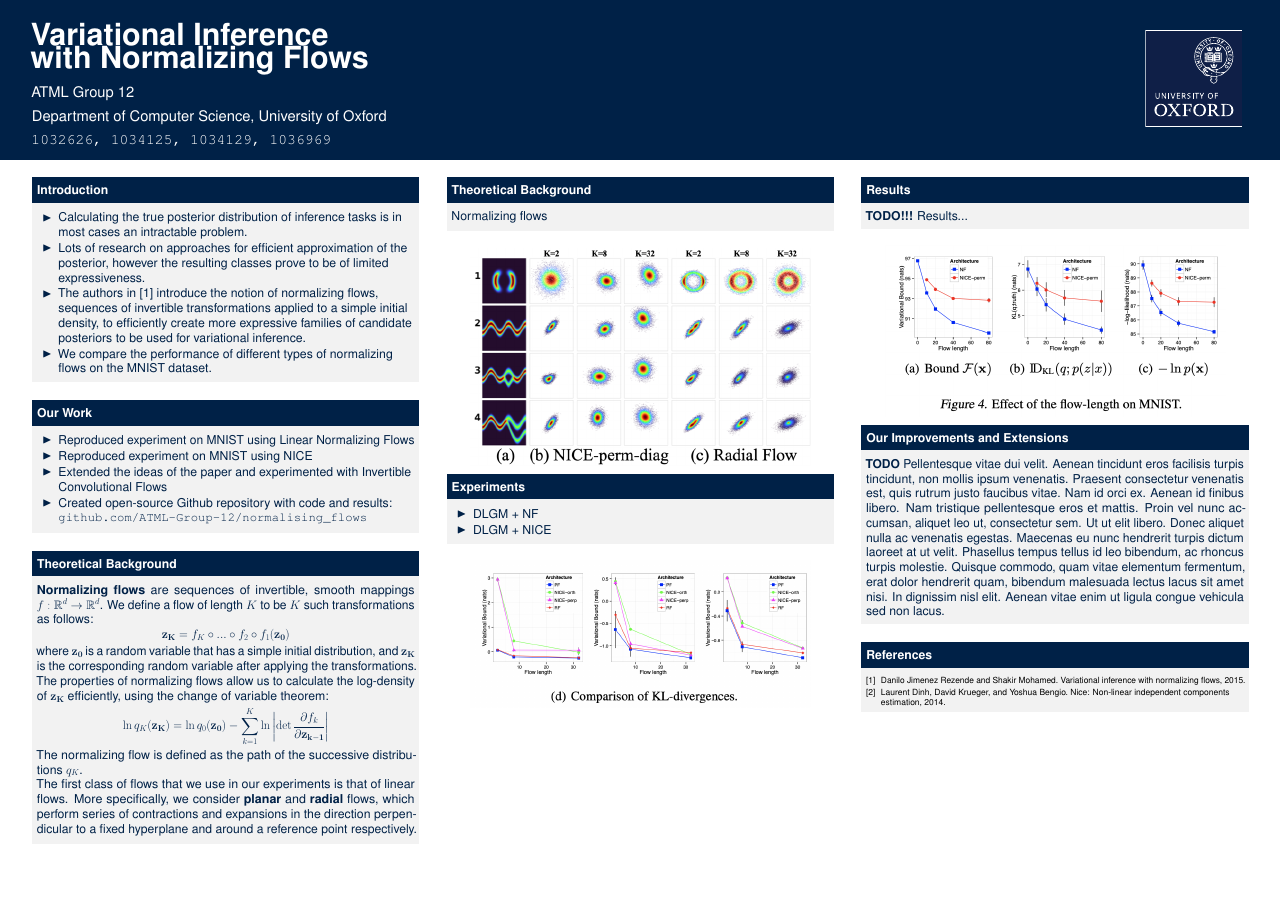
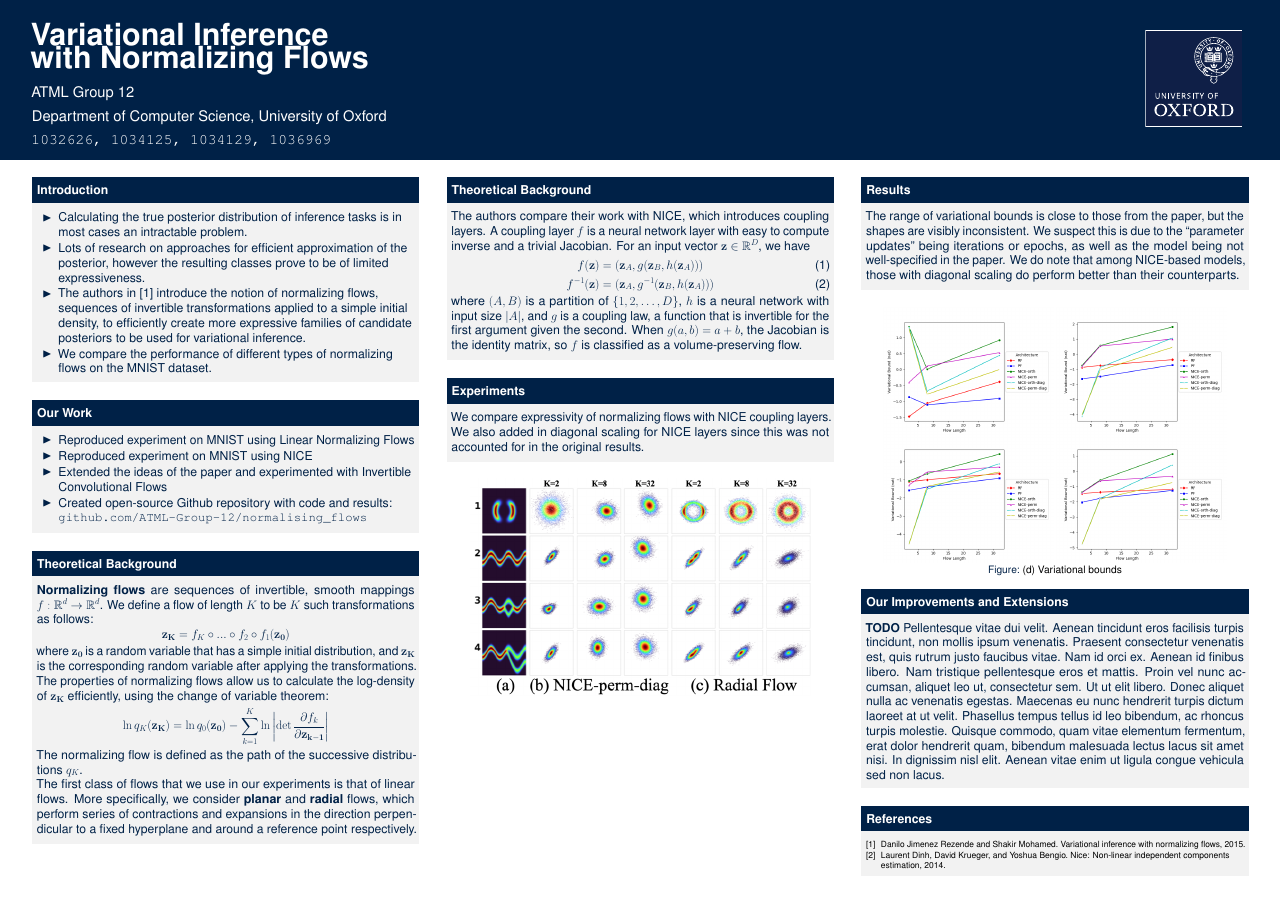
Before and after one commit to ATML-Group-12/normalising_flows, a LaTeX poster (poster/poster.tex): the whole page. Compiled offline with pdfLaTeX.

Commit message:
exp part

```diff
--- a/poster/poster.tex
+++ b/poster/poster.tex
@@ -130,26 +130,28 @@
   \begin{column}{.3\textwidth} % 2nd column
     \vspace{\shrink}
     \begin{block}{Theoretical Background}
-      Normalizing flows
-    \end{block}
+      The authors compare their work with NICE, which introduces coupling layers. A coupling layer $f$ is a neural network layer with easy to compute inverse and a trivial Jacobian. For an input vector $\mathbf{z} \in \mathbb{R}^D$, we have
+\begin{equation}
+f(\mathbf{z}) = (\mathbf{z}_A, g(\mathbf{z}_B,h(\mathbf{z}_A)))
+\end{equation}
+\begin{equation}
+f^{-1}(\mathbf{z}) = (\mathbf{z}_A, g^{-1}(\mathbf{z}_B,h(\mathbf{z}_A)))
+\end{equation}
+where $(A,B)$ is a partition of $\{1,2,\dots,D\}$, $h$ is a neural network with input size $|A|$, and $g$ is a coupling law, a function that is invertible for the first argument given the second. When $g(a,b)=a+b$, the Jacobian is the identity matrix, so $f$ is classified as a volume-preserving flow.
+\end{block}
 
 
-     \begin{center}
+
+      \begin{block}{Experiments}
+     	We compare expressivity of normalizing flows with NICE coupling layers. We also added in diagonal scaling for NICE layers since this was not accounted for in the original results.
+      \end{block}
+
+      \begin{center}
 	\includegraphics[width=0.9\columnwidth]{EFs-ours}
       \end{center}
 
-      \begin{block}{Experiments}
-      \begin{itemize}
-      	\item DLGM + NF
-      	\item DLGM + NICE
-      \end{itemize}
-
-      \end{block}
 
 
-	\begin{center}
-        \includegraphics[width=0.9\columnwidth]{varbound}
-      \end{center}
 
   \end{column} % End of the 2nd column
 
@@ -163,14 +165,18 @@
   \begin{column}{.3\textwidth} % 3rd column
 
     \vspace{\shrink}
-    \begin{block}{Results}
-        \textbf{TODO!!!}
-      Results...
-    \end{block}
+   \begin{block}{Results}
+      The range of variational bounds is close to those from the paper, but the shapes are visibly inconsistent. We suspect this is due to the ``parameter updates" being iterations or epochs, as well as the model being not well-specified in the paper. We do note that among NICE-based models, those with diagonal scaling do perform better than their counterparts.
+      \end{block}
 
-       \begin{center}
-        \includegraphics[width=0.9\columnwidth]{flowlen}
-      \end{center}
+      \begin{figure}
+     	\centering
+	\includegraphics[width=0.45\columnwidth]{u1}
+	\includegraphics[width=0.45\columnwidth]{u2}
+	\includegraphics[width=0.45\columnwidth]{u3}
+	\includegraphics[width=0.45\columnwidth]{u4}
+	\caption{(d) Variational bounds}
+      \end{figure}
 
 
     \begin{block}{Our Improvements and Extensions}
```
Also changed, not shown: poster/poster.pdf, poster/u1.png (added), poster/u2.png (added), poster/u3.png (added), poster/u4.png (added).
